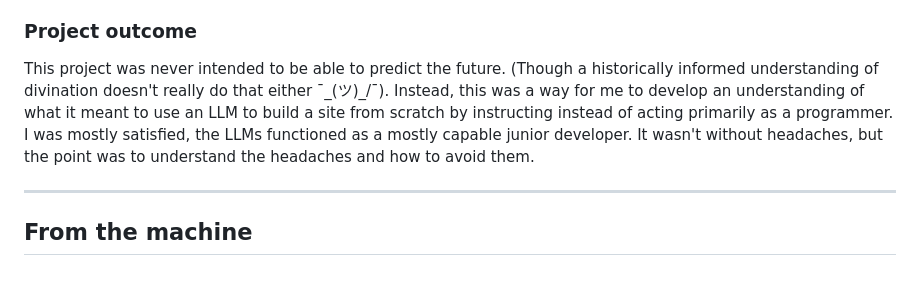
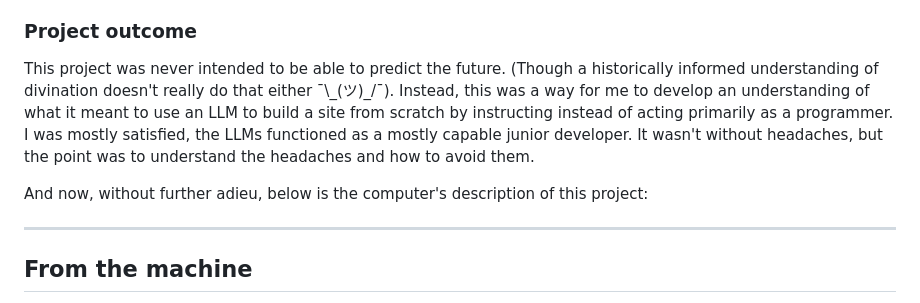
Before and after one commit to cwallenpoole/the-oracle, a Markdown page: README.md, the part around the change. GitHub-like rendering; blank space fills up the shorter version.

Commit message:
More README

```diff
--- a/README.md
+++ b/README.md
@@ -72,10 +72,12 @@ to the fact that my pyromancy widget doesn't properly handle wind and the dispar
 ### Project outcome
 
 This project was never intended to be able to predict the future.
-(Though a historically informed understanding of divination doesn't really do that either ¯\_(ツ)\_/¯).
+(Though a historically informed understanding of divination doesn't really do that either ¯\\\_(ツ)\_/¯).
 Instead, this was a way for me to develop an understanding of what it meant to use an LLM to build a site from scratch by instructing instead of acting primarily
 as a programmer. I was mostly satisfied, the LLMs functioned as a mostly capable junior developer. It wasn't without headaches, but the point was to understand
 the headaches and how to avoid them.
+
+And now, without further adieu, below is the computer's description of this project:
 
 --------------
 
```
